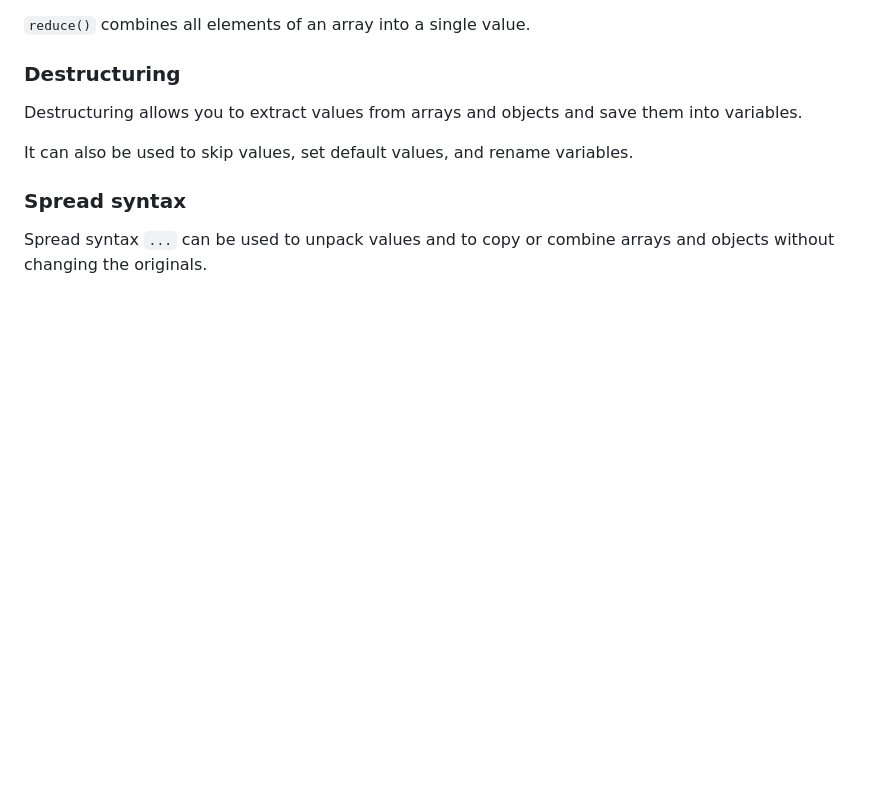
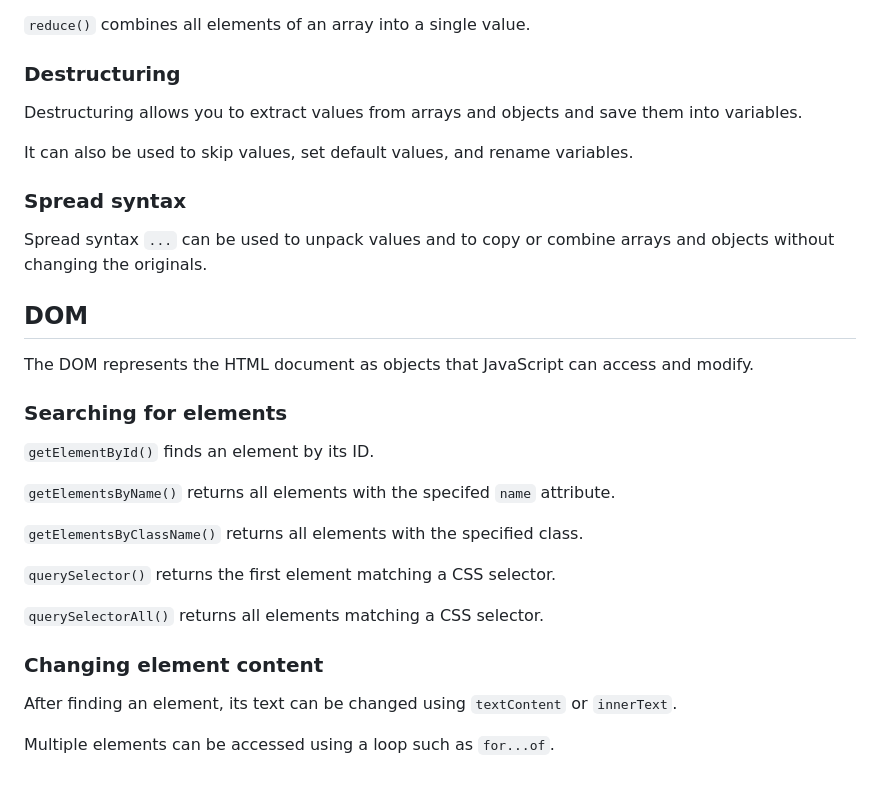
Before and after one commit to sseraflm/js-practice, a Markdown page: README.md, the part around the change. Rendered like a GitHub page; blank space fills up the shorter version.

Commit message:
docs: add DOM section

```diff
--- a/README.md
+++ b/README.md
@@ -363,3 +363,25 @@ It can also be used to skip values, set default values, and rename variables.
 ### Spread syntax
 
 Spread syntax `...` can be used to unpack values and to copy or combine arrays and objects without changing the originals.
+
+## DOM
+
+The DOM represents the HTML document as objects that JavaScript can access and modify.
+
+### Searching for elements
+
+`getElementById()` finds an element by its ID.
+
+`getElementsByName()` returns all elements with the specifed `name` attribute.
+
+`getElementsByClassName()` returns all elements with the specified class.
+
+`querySelector()` returns the first element matching a CSS selector.
+
+`querySelectorAll()` returns all elements matching a CSS selector.
+
+### Changing element content
+
+After finding an element, its text can be changed using `textContent` or `innerText`.
+
+Multiple elements can be accessed using a loop such as `for...of`.
```
